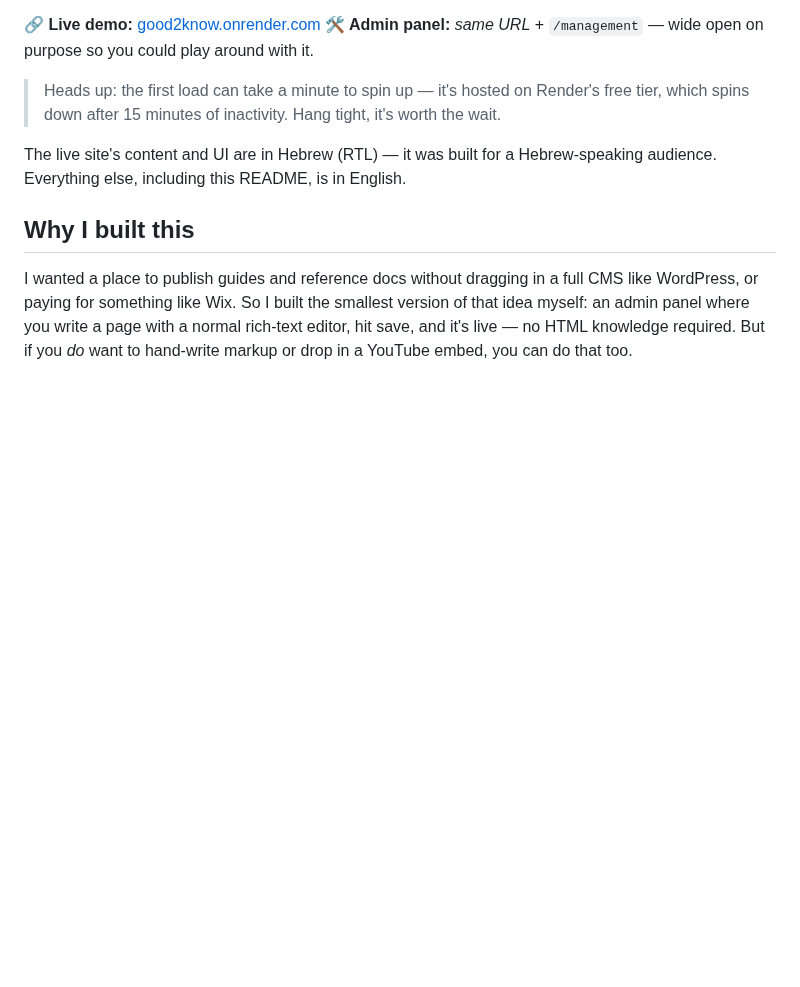
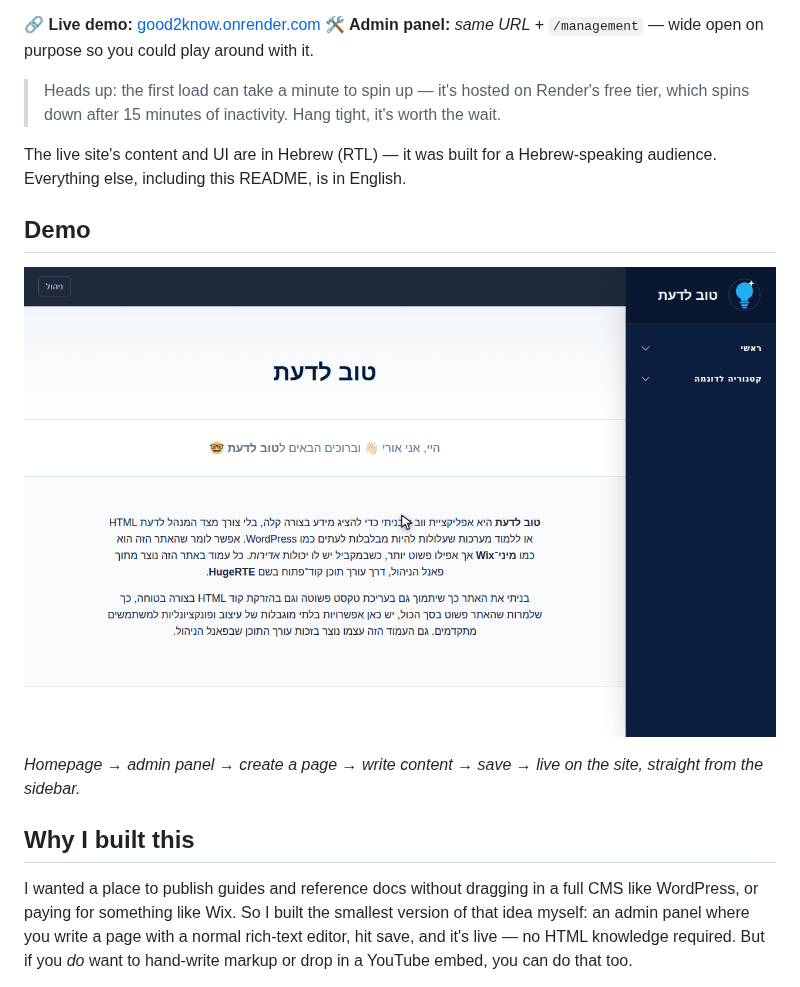
Before and after one commit to ConfidentNerd/Good2Know, a Markdown page: README.md, the part around the change. Drawn GitHub-style; pictures changed too: docs/demo.gif (added); blank space fills up the shorter version.

Commit message:
added gif to readme

```diff
--- a/README.md
+++ b/README.md
@@ -8,6 +8,14 @@
 > Heads up: the first load can take a minute to spin up — it's hosted on Render's free tier, which spins down after 15 minutes of inactivity. Hang tight, it's worth the wait.
 
 The live site's content and UI are in Hebrew (RTL) — it was built for a Hebrew-speaking audience. Everything else, including this README, is in English.
+
+## Demo
+
+<p style="text-align:center">
+  <img src="docs/demo.gif" alt="Creating a page in the admin panel and viewing it live on the site" width="800" />
+</p>
+
+*Homepage → admin panel → create a page → write content → save → live on the site, straight from the sidebar.*
 
 ## Why I built this
 
```
